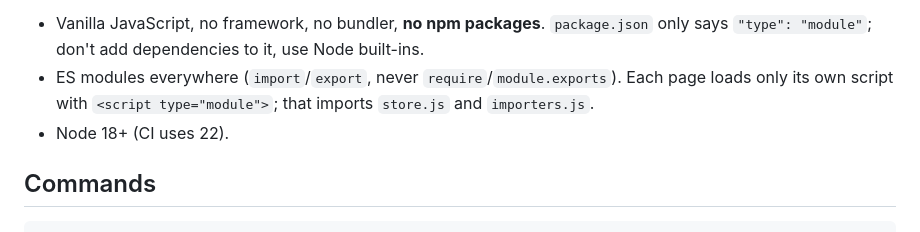
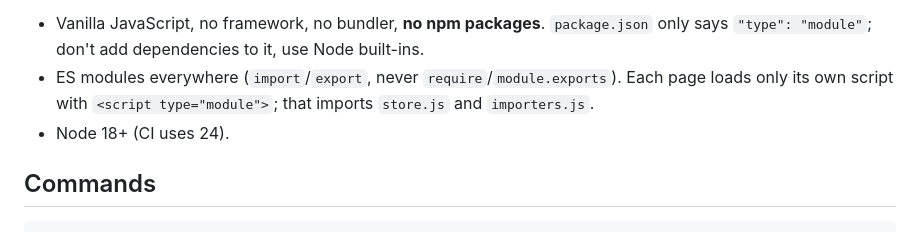
Before and after one commit to riccetn/audiobook-catalog, a Markdown page: CLAUDE.md, the part around the change. Rendered like a GitHub page.

```diff
--- a/CLAUDE.md
+++ b/CLAUDE.md
@@ -14,7 +14,7 @@ validation and a local server that saves edits made in the page.
   `"type": "module"`; don't add dependencies to it, use Node built-ins.
 - ES modules everywhere (`import`/`export`, never `require`/`module.exports`). Each page loads only
   its own script with `<script type="module">`; that imports `store.js` and `importers.js`.
-- Node 18+ (CI uses 22).
+- Node 18+ (CI uses 24).
 
 ## Commands
 
```
